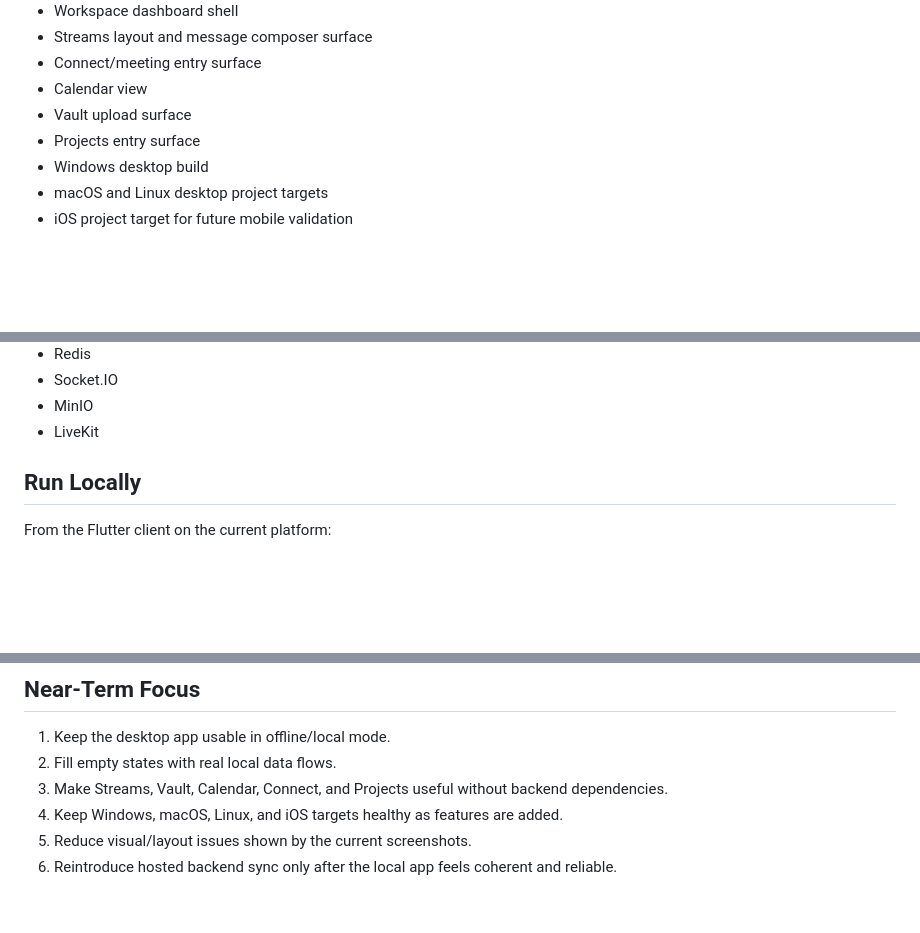
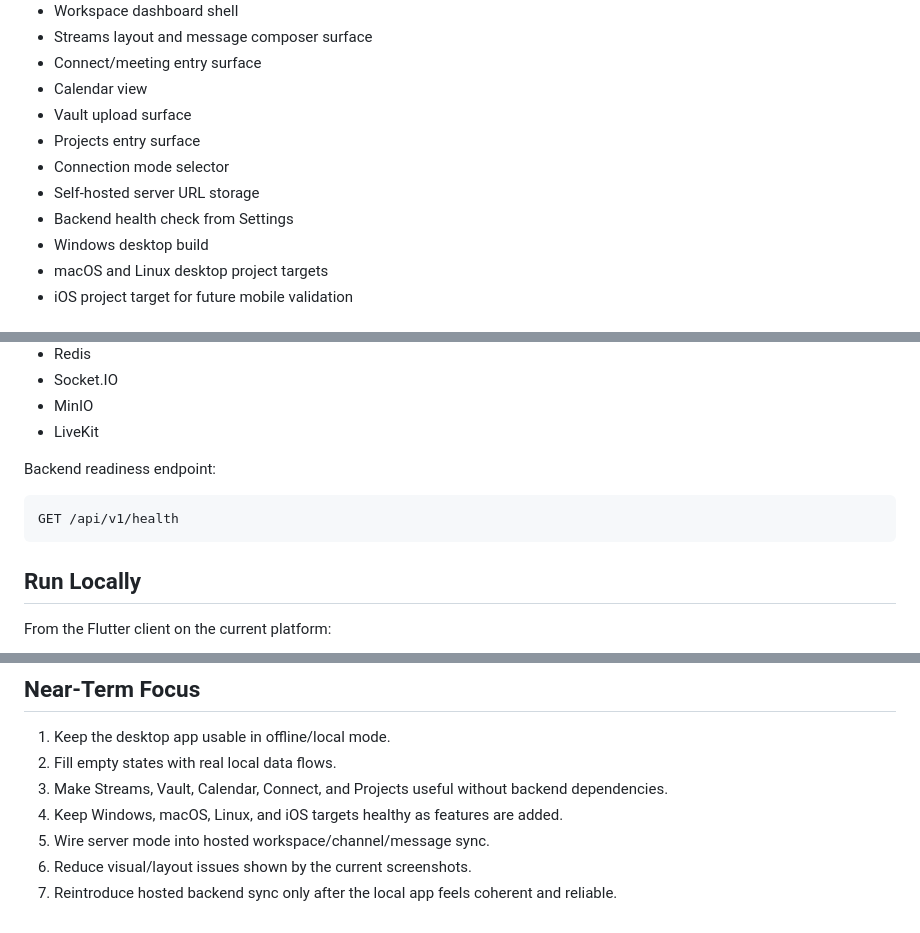
Before and after one commit to VYRE-Studios/FlowSpace, a Markdown page: README.md, 3 parts joined by grey strips. Drawn GitHub-style; blank space fills up the shorter version.

````diff
--- a/README.md
+++ b/README.md
@@ -56,6 +93,9 @@ You can also create a local account from the app. When the API is unavailable, r
 - Calendar view
 - Vault upload surface
 - Projects entry surface
+- Connection mode selector
+- Self-hosted server URL storage
+- Backend health check from Settings
 - Windows desktop build
 - macOS and Linux desktop project targets
 - iOS project target for future mobile validation
@@ -79,6 +119,12 @@ Backend, retained for future hosted mode:
 - Socket.IO
 - MinIO
 - LiveKit
+
+Backend readiness endpoint:
+
+```text
+GET /api/v1/health
+```
 
 ## Run Locally
 
@@ -155,5 +208,6 @@ FlowSpace/
 2. Fill empty states with real local data flows.
 3. Make Streams, Vault, Calendar, Connect, and Projects useful without backend dependencies.
 4. Keep Windows, macOS, Linux, and iOS targets healthy as features are added.
-5. Reduce visual/layout issues shown by the current screenshots.
-6. Reintroduce hosted backend sync only after the local app feels coherent and reliable.
+5. Wire server mode into hosted workspace/channel/message sync.
+6. Reduce visual/layout issues shown by the current screenshots.
+7. Reintroduce hosted backend sync only after the local app feels coherent and reliable.
````
Also changed, not shown: other parts of README.md (+46 -2 lines).
